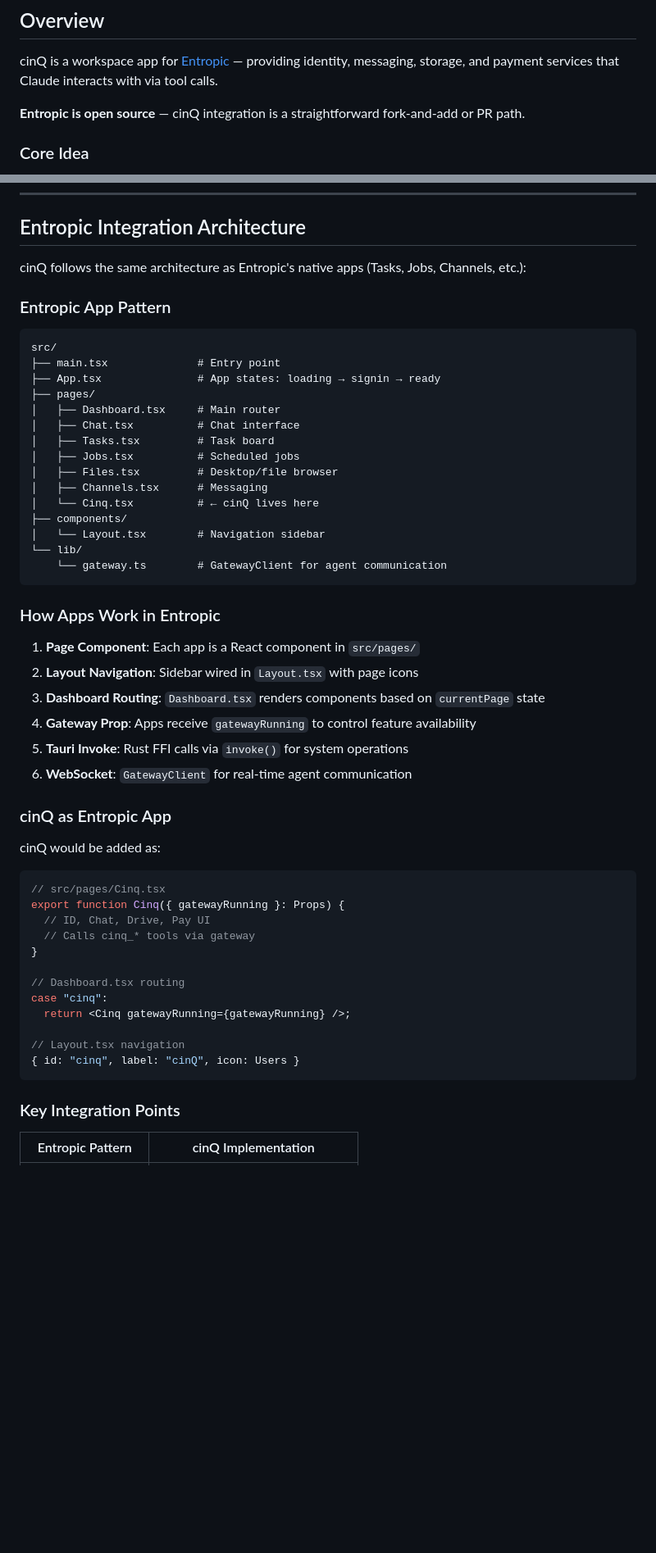
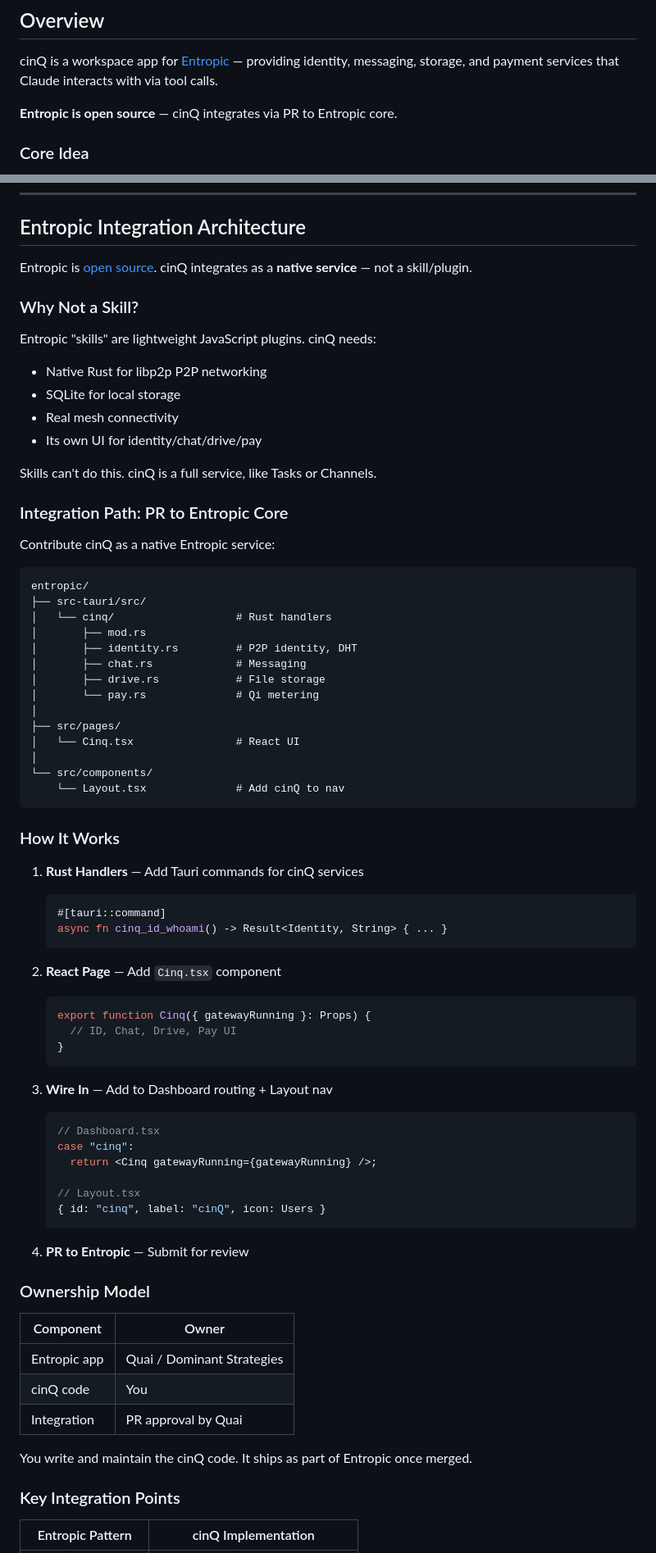
Before and after one commit to daviladk/cinq, a Markdown page: docs/DESIGN.md, 2 parts joined by grey strips. Shown at 82% size. Rendered like a GitHub page; blank space fills up the shorter version.

Commit message:
Docs audit: cinQ integrates via PR to Entropic core
- Removed fork/skill language
- Clear: PR is the path, fork is backup if rejected
- Explains why skill won't work (needs native Rust/libp2p)
- All docs consistent and pushed

````diff
--- a/docs/DESIGN.md
+++ b/docs/DESIGN.md
@@ -9,7 +9,7 @@
 
 cinQ is a workspace app for [Entropic](https://github.com/dominant-strategies/entropic) — providing identity, messaging, storage, and payment services that Claude interacts with via tool calls.
 
-**Entropic is open source** — cinQ integration is a straightforward fork-and-add or PR path.
+**Entropic is open source** — cinQ integrates via PR to Entropic core.
 
 ### Core Idea
 
@@ -223,55 +223,75 @@ CREATE TABLE contacts (
 
 ## Entropic Integration Architecture
 
-cinQ follows the same architecture as Entropic's native apps (Tasks, Jobs, Channels, etc.):
+Entropic is [open source](https://github.com/dominant-strategies/entropic). cinQ integrates as a **native service** — not a skill/plugin.
 
-### Entropic App Pattern
+### Why Not a Skill?
+
+Entropic "skills" are lightweight JavaScript plugins. cinQ needs:
+- Native Rust for libp2p P2P networking
+- SQLite for local storage
+- Real mesh connectivity
+- Its own UI for identity/chat/drive/pay
+
+Skills can't do this. cinQ is a full service, like Tasks or Channels.
+
+### Integration Path: PR to Entropic Core
+
+Contribute cinQ as a native Entropic service:
 
 ```
-src/
-├── main.tsx              # Entry point
-├── App.tsx               # App states: loading → signin → ready
-├── pages/
-│   ├── Dashboard.tsx     # Main router
-│   ├── Chat.tsx          # Chat interface
-│   ├── Tasks.tsx         # Task board
-│   ├── Jobs.tsx          # Scheduled jobs
-│   ├── Files.tsx         # Desktop/file browser
-│   ├── Channels.tsx      # Messaging
-│   └── Cinq.tsx          # ← cinQ lives here
-├── components/
-│   └── Layout.tsx        # Navigation sidebar
-└── lib/
-    └── gateway.ts        # GatewayClient for agent communication
+entropic/
+├── src-tauri/src/
+│   └── cinq/                   # Rust handlers
+│       ├── mod.rs
+│       ├── identity.rs         # P2P identity, DHT
+│       ├── chat.rs             # Messaging
+│       ├── drive.rs            # File storage
+│       └── pay.rs              # Qi metering
+│
+├── src/pages/
+│   └── Cinq.tsx                # React UI
+│
+└── src/components/
+    └── Layout.tsx              # Add cinQ to nav
 ```
 
-### How Apps Work in Entropic
+### How It Works
 
-1. **Page Component**: Each app is a React component in `src/pages/`
-2. **Layout Navigation**: Sidebar wired in `Layout.tsx` with page icons
-3. **Dashboard Routing**: `Dashboard.tsx` renders components based on `currentPage` state
-4. **Gateway Prop**: Apps receive `gatewayRunning` to control feature availability
-5. **Tauri Invoke**: Rust FFI calls via `invoke()` for system operations
-6. **WebSocket**: `GatewayClient` for real-time agent communication
+1. **Rust Handlers** — Add Tauri commands for cinQ services
+   ```rust
+   #[tauri::command]
+   async fn cinq_id_whoami() -> Result<Identity, String> { ... }
+   ```
 
-### cinQ as Entropic App
+2. **React Page** — Add `Cinq.tsx` component
+   ```tsx
+   export function Cinq({ gatewayRunning }: Props) {
+     // ID, Chat, Drive, Pay UI
+   }
+   ```
 
-cinQ would be added as:
+3. **Wire In** — Add to Dashboard routing + Layout nav
+   ```tsx
+   // Dashboard.tsx
+   case "cinq":
+     return <Cinq gatewayRunning={gatewayRunning} />;
 
-```tsx
-// src/pages/Cinq.tsx
-export function Cinq({ gatewayRunning }: Props) {
-  // ID, Chat, Drive, Pay UI
-  // Calls cinq_* tools via gateway
-}
+   // Layout.tsx
+   { id: "cinq", label: "cinQ", icon: Users }
+   ```
 
-// Dashboard.tsx routing
-case "cinq":
-  return <Cinq gatewayRunning={gatewayRunning} />;
+4. **PR to Entropic** — Submit for review
 
-// Layout.tsx navigation
-{ id: "cinq", label: "cinQ", icon: Users }
-```
+### Ownership Model
+
+| Component | Owner |
+|-----------|-------|
+| Entropic app | Quai / Dominant Strategies |
+| cinQ code | You |
+| Integration | PR approval by Quai |
+
+You write and maintain the cinQ code. It ships as part of Entropic once merged.
 
 ### Key Integration Points
 
````
Also changed, not shown: README.md (+10 -5 lines).
